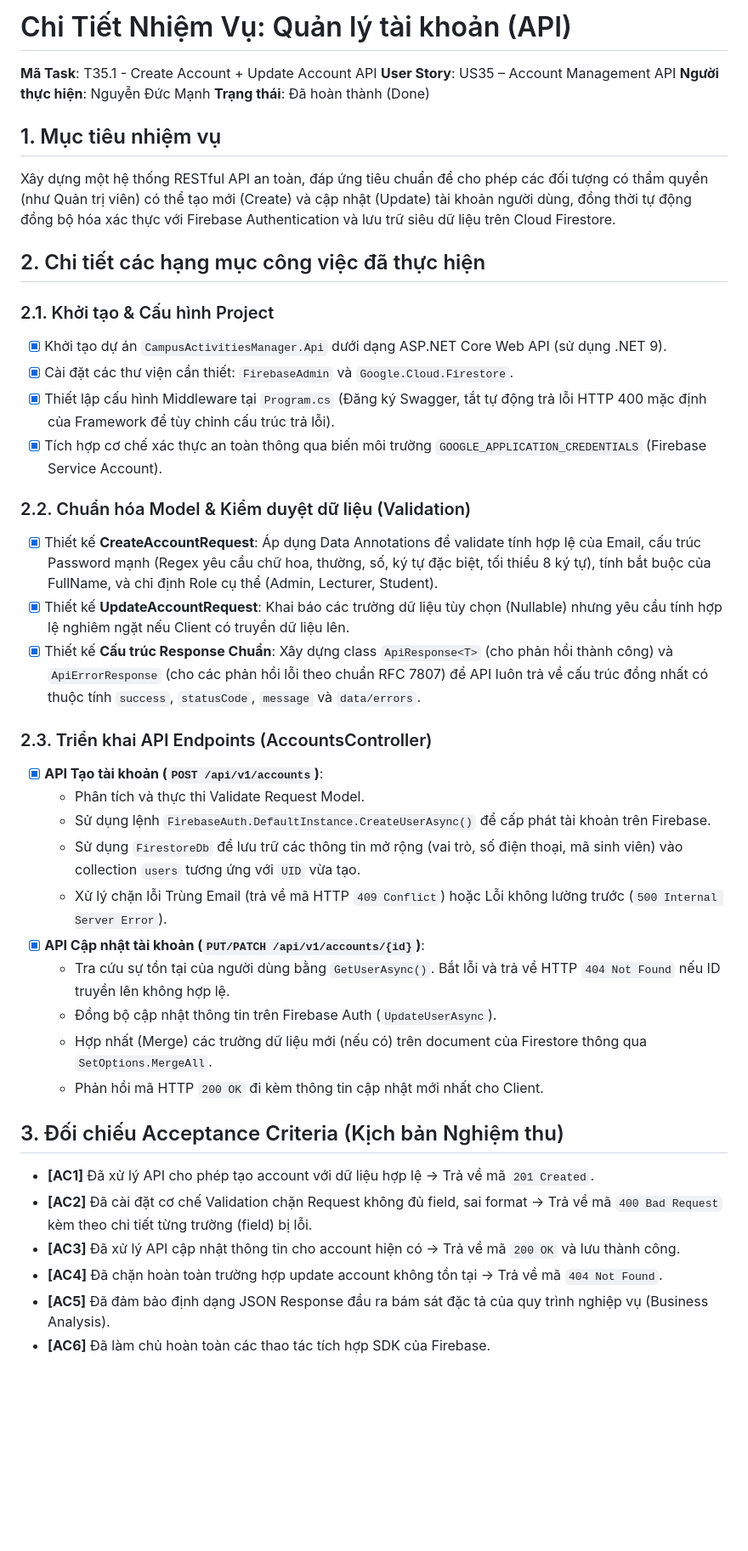
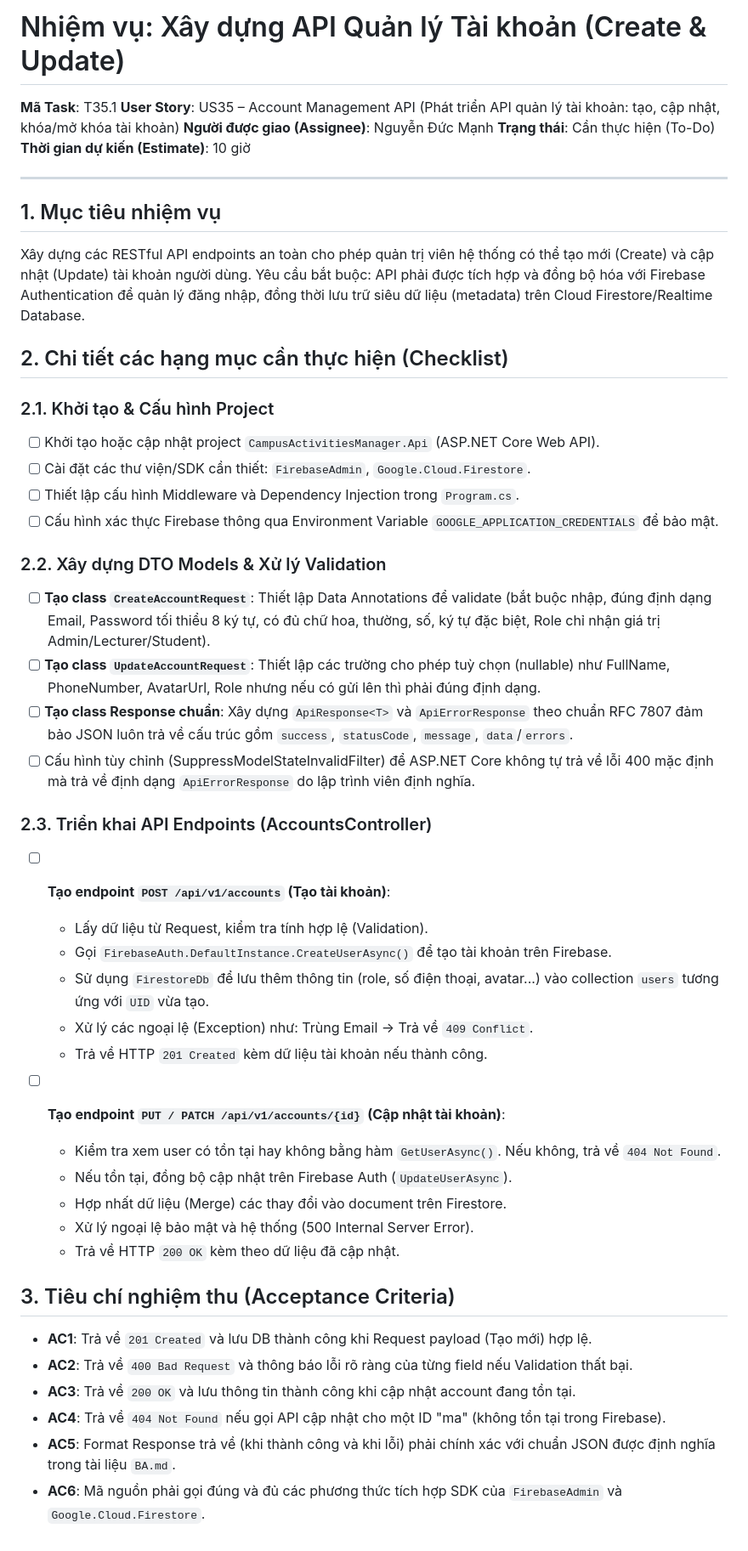
Before and after one commit to luong2024/CompusActivitiesManager, a Markdown page: CampusActivitiesManager.Api/task.md, the part around the change. Shown at 85% size. Rendered like a GitHub page; blank space fills up the shorter version.

Commit message:
docs(api): Rewrite task.md as a pending task assignment checklist

```diff
--- a/CampusActivitiesManager.Api/task.md
+++ b/CampusActivitiesManager.Api/task.md
@@ -1,42 +1,50 @@
-# Chi Tiết Nhiệm Vụ: Quản lý tài khoản (API)
+# Nhiệm vụ: Xây dựng API Quản lý Tài khoản (Create & Update)
 
-**Mã Task**: T35.1 - Create Account + Update Account API
-**User Story**: US35 – Account Management API
-**Người thực hiện**: Nguyễn Đức Mạnh
-**Trạng thái**: Đã hoàn thành (Done)
+**Mã Task**: T35.1
+**User Story**: US35 – Account Management API (Phát triển API quản lý tài khoản: tạo, cập nhật, khóa/mở khóa tài khoản)
+**Người được giao (Assignee)**: Nguyễn Đức Mạnh
+**Trạng thái**: Cần thực hiện (To-Do)
+**Thời gian dự kiến (Estimate)**: 10 giờ
+
+---
 
 ## 1. Mục tiêu nhiệm vụ
-Xây dựng một hệ thống RESTful API an toàn, đáp ứng tiêu chuẩn để cho phép các đối tượng có thẩm quyền (như Quản trị viên) có thể tạo mới (Create) và cập nhật (Update) tài khoản người dùng, đồng thời tự động đồng bộ hóa xác thực với Firebase Authentication và lưu trữ siêu dữ liệu trên Cloud Firestore.
+Xây dựng các RESTful API endpoints an toàn cho phép quản trị viên hệ thống có thể tạo mới (Create) và cập nhật (Update) tài khoản người dùng.
+Yêu cầu bắt buộc: API phải được tích hợp và đồng bộ hóa với Firebase Authentication để quản lý đăng nhập, đồng thời lưu trữ siêu dữ liệu (metadata) trên Cloud Firestore/Realtime Database.
 
-## 2. Chi tiết các hạng mục công việc đã thực hiện
+## 2. Chi tiết các hạng mục cần thực hiện (Checklist)
 
 ### 2.1. Khởi tạo & Cấu hình Project
-- [x] Khởi tạo dự án `CampusActivitiesManager.Api` dưới dạng ASP.NET Core Web API (sử dụng .NET 9).
-- [x] Cài đặt các thư viện cần thiết: `FirebaseAdmin` và `Google.Cloud.Firestore`.
-- [x] Thiết lập cấu hình Middleware tại `Program.cs` (Đăng ký Swagger, tắt tự động trả lỗi HTTP 400 mặc định của Framework để tùy chỉnh cấu trúc trả lỗi).
-- [x] Tích hợp cơ chế xác thực an toàn thông qua biến môi trường `GOOGLE_APPLICATION_CREDENTIALS` (Firebase Service Account).
+- [ ] Khởi tạo hoặc cập nhật project `CampusActivitiesManager.Api` (ASP.NET Core Web API).
+- [ ] Cài đặt các thư viện/SDK cần thiết: `FirebaseAdmin`, `Google.Cloud.Firestore`.
+- [ ] Thiết lập cấu hình Middleware và Dependency Injection trong `Program.cs`.
+- [ ] Cấu hình xác thực Firebase thông qua Environment Variable `GOOGLE_APPLICATION_CREDENTIALS` để bảo mật.
 
-### 2.2. Chuẩn hóa Model & Kiểm duyệt dữ liệu (Validation)
-- [x] Thiết kế **CreateAccountRequest**: Áp dụng Data Annotations để validate tính hợp lệ của Email, cấu trúc Password mạnh (Regex yêu cầu chữ hoa, thường, số, ký tự đặc biệt, tối thiểu 8 ký tự), tính bắt buộc của FullName, và chỉ định Role cụ thể (Admin, Lecturer, Student).
-- [x] Thiết kế **UpdateAccountRequest**: Khai báo các trường dữ liệu tùy chọn (Nullable) nhưng yêu cầu tính hợp lệ nghiêm ngặt nếu Client có truyền dữ liệu lên.
-- [x] Thiết kế **Cấu trúc Response Chuẩn**: Xây dựng class `ApiResponse<T>` (cho phản hồi thành công) và `ApiErrorResponse` (cho các phản hồi lỗi theo chuẩn RFC 7807) để API luôn trả về cấu trúc đồng nhất có thuộc tính `success`, `statusCode`, `message` và `data/errors`.
+### 2.2. Xây dựng DTO Models & Xử lý Validation
+- [ ] **Tạo class `CreateAccountRequest`**: Thiết lập Data Annotations để validate (bắt buộc nhập, đúng định dạng Email, Password tối thiểu 8 ký tự, có đủ chữ hoa, thường, số, ký tự đặc biệt, Role chỉ nhận giá trị Admin/Lecturer/Student).
+- [ ] **Tạo class `UpdateAccountRequest`**: Thiết lập các trường cho phép tuỳ chọn (nullable) như FullName, PhoneNumber, AvatarUrl, Role nhưng nếu có gửi lên thì phải đúng định dạng.
+- [ ] **Tạo class Response chuẩn**: Xây dựng `ApiResponse<T>` và `ApiErrorResponse` theo chuẩn RFC 7807 đảm bảo JSON luôn trả về cấu trúc gồm `success`, `statusCode`, `message`, `data`/`errors`.
+- [ ] Cấu hình tùy chỉnh (SuppressModelStateInvalidFilter) để ASP.NET Core không tự trả về lỗi 400 mặc định mà trả về định dạng `ApiErrorResponse` do lập trình viên định nghĩa.
 
 ### 2.3. Triển khai API Endpoints (AccountsController)
-- [x] **API Tạo tài khoản (`POST /api/v1/accounts`)**:
-  - Phân tích và thực thi Validate Request Model.
-  - Sử dụng lệnh `FirebaseAuth.DefaultInstance.CreateUserAsync()` để cấp phát tài khoản trên Firebase.
-  - Sử dụng `FirestoreDb` để lưu trữ các thông tin mở rộng (vai trò, số điện thoại, mã sinh viên) vào collection `users` tương ứng với `UID` vừa tạo.
-  - Xử lý chặn lỗi Trùng Email (trả về mã HTTP `409 Conflict`) hoặc Lỗi không lường trước (`500 Internal Server Error`).
-- [x] **API Cập nhật tài khoản (`PUT/PATCH /api/v1/accounts/{id}`)**:
-  - Tra cứu sự tồn tại của người dùng bằng `GetUserAsync()`. Bắt lỗi và trả về HTTP `404 Not Found` nếu ID truyền lên không hợp lệ.
-  - Đồng bộ cập nhật thông tin trên Firebase Auth (`UpdateUserAsync`).
-  - Hợp nhất (Merge) các trường dữ liệu mới (nếu có) trên document của Firestore thông qua `SetOptions.MergeAll`.
-  - Phản hồi mã HTTP `200 OK` đi kèm thông tin cập nhật mới nhất cho Client.
+- [ ] **Tạo endpoint `POST /api/v1/accounts` (Tạo tài khoản)**:
+  - Lấy dữ liệu từ Request, kiểm tra tính hợp lệ (Validation).
+  - Gọi `FirebaseAuth.DefaultInstance.CreateUserAsync()` để tạo tài khoản trên Firebase.
+  - Sử dụng `FirestoreDb` để lưu thêm thông tin (role, số điện thoại, avatar...) vào collection `users` tương ứng với `UID` vừa tạo.
+  - Xử lý các ngoại lệ (Exception) như: Trùng Email -> Trả về `409 Conflict`.
+  - Trả về HTTP `201 Created` kèm dữ liệu tài khoản nếu thành công.
 
-## 3. Đối chiếu Acceptance Criteria (Kịch bản Nghiệm thu)
-- **[AC1]** Đã xử lý API cho phép tạo account với dữ liệu hợp lệ -> Trả về mã `201 Created`.
-- **[AC2]** Đã cài đặt cơ chế Validation chặn Request không đủ field, sai format -> Trả về mã `400 Bad Request` kèm theo chi tiết từng trường (field) bị lỗi.
-- **[AC3]** Đã xử lý API cập nhật thông tin cho account hiện có -> Trả về mã `200 OK` và lưu thành công.
-- **[AC4]** Đã chặn hoàn toàn trường hợp update account không tồn tại -> Trả về mã `404 Not Found`.
-- **[AC5]** Đã đảm bảo định dạng JSON Response đầu ra bám sát đặc tả của quy trình nghiệp vụ (Business Analysis).
-- **[AC6]** Đã làm chủ hoàn toàn các thao tác tích hợp SDK của Firebase.
+- [ ] **Tạo endpoint `PUT / PATCH /api/v1/accounts/{id}` (Cập nhật tài khoản)**:
+  - Kiểm tra xem user có tồn tại hay không bằng hàm `GetUserAsync()`. Nếu không, trả về `404 Not Found`.
+  - Nếu tồn tại, đồng bộ cập nhật trên Firebase Auth (`UpdateUserAsync`).
+  - Hợp nhất dữ liệu (Merge) các thay đổi vào document trên Firestore.
+  - Xử lý ngoại lệ bảo mật và hệ thống (500 Internal Server Error).
+  - Trả về HTTP `200 OK` kèm theo dữ liệu đã cập nhật.
+
+## 3. Tiêu chí nghiệm thu (Acceptance Criteria)
+- **AC1**: Trả về `201 Created` và lưu DB thành công khi Request payload (Tạo mới) hợp lệ.
+- **AC2**: Trả về `400 Bad Request` và thông báo lỗi rõ ràng của từng field nếu Validation thất bại.
+- **AC3**: Trả về `200 OK` và lưu thông tin thành công khi cập nhật account đang tồn tại.
+- **AC4**: Trả về `404 Not Found` nếu gọi API cập nhật cho một ID "ma" (không tồn tại trong Firebase).
+- **AC5**: Format Response trả về (khi thành công và khi lỗi) phải chính xác với chuẩn JSON được định nghĩa trong tài liệu `BA.md`.
+- **AC6**: Mã nguồn phải gọi đúng và đủ các phương thức tích hợp SDK của `FirebaseAdmin` và `Google.Cloud.Firestore`.
```
